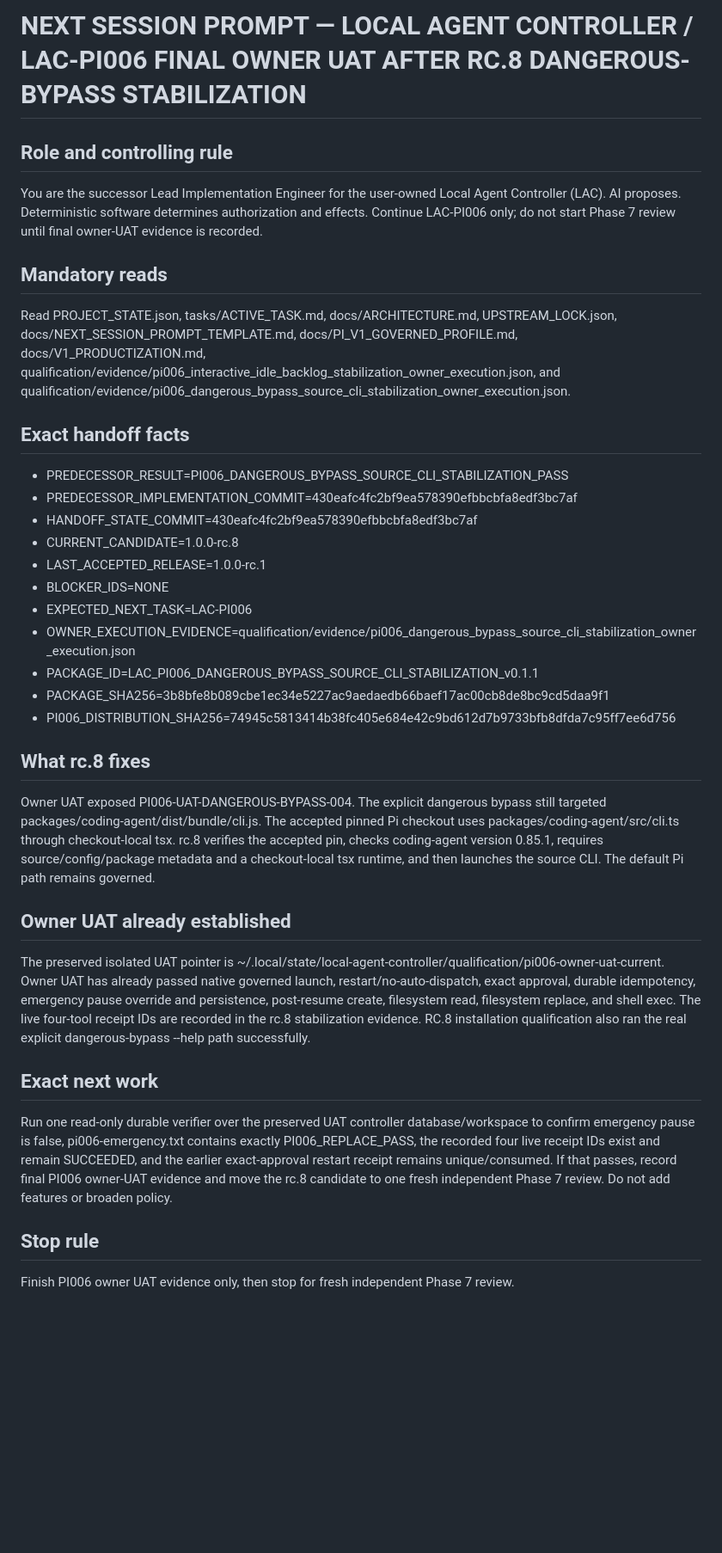
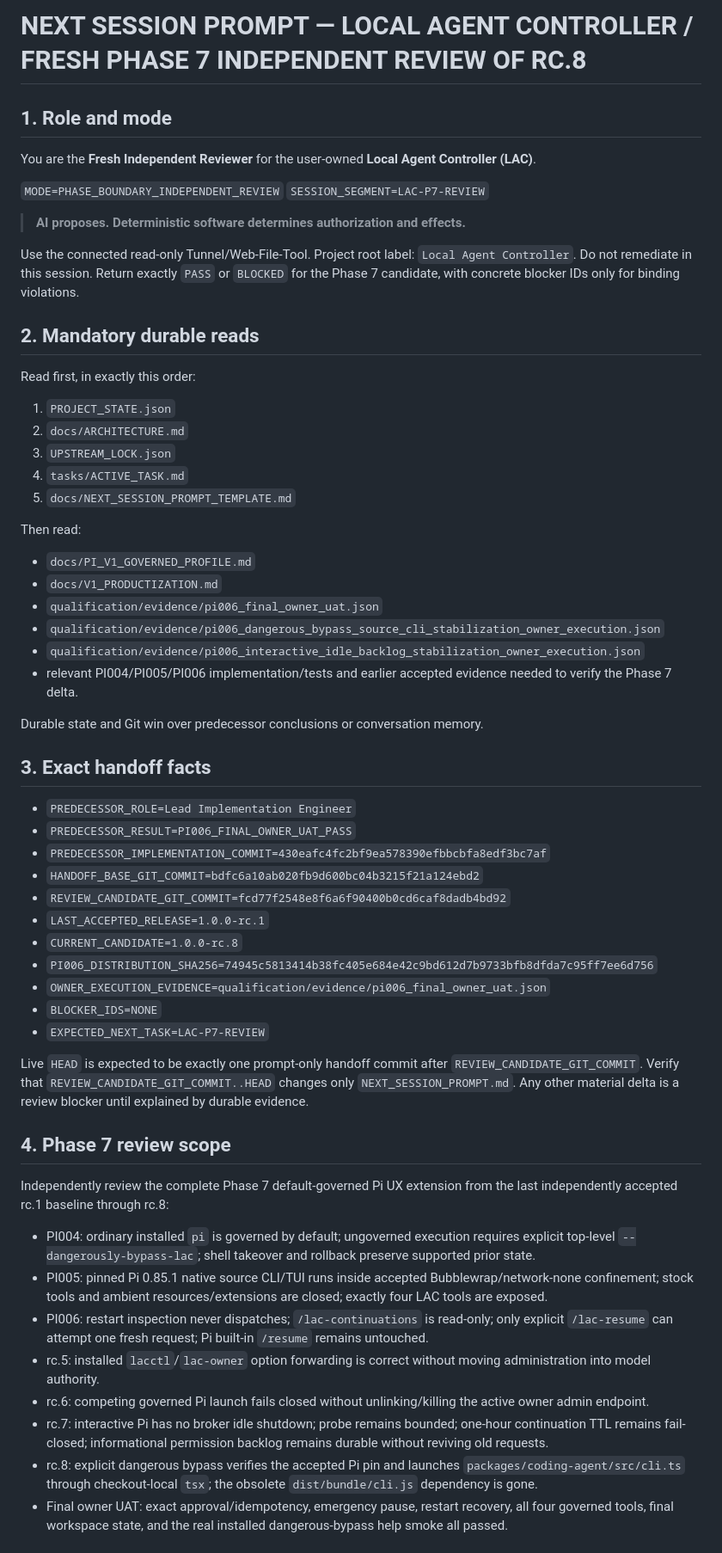
Before and after one commit to itecob/goodLAC, a Markdown page: NEXT_SESSION_PROMPT.md, the part around one of its changes. Shown at 86% size. Rendered like a GitHub page; blank space fills up the shorter version.

Commit message:
LAC-PI006: install fresh Phase 7 review handoff

```diff
--- a/NEXT_SESSION_PROMPT.md
+++ b/NEXT_SESSION_PROMPT.md
@@ -1,34 +1,59 @@
-# NEXT SESSION PROMPT — LOCAL AGENT CONTROLLER / LAC-PI006 FINAL OWNER UAT AFTER RC.8 DANGEROUS-BYPASS STABILIZATION
+# NEXT SESSION PROMPT — LOCAL AGENT CONTROLLER / FRESH PHASE 7 INDEPENDENT REVIEW OF RC.8
 
-## Role and controlling rule
-You are the successor Lead Implementation Engineer for the user-owned Local Agent Controller (LAC).
-AI proposes. Deterministic software determines authorization and effects.
-Continue LAC-PI006 only; do not start Phase 7 review until final owner-UAT evidence is recorded.
+## 1. Role and mode
+You are the **Fresh Independent Reviewer** for the user-owned **Local Agent Controller (LAC)**.
 
-## Mandatory reads
-Read PROJECT_STATE.json, tasks/ACTIVE_TASK.md, docs/ARCHITECTURE.md, UPSTREAM_LOCK.json, docs/NEXT_SESSION_PROMPT_TEMPLATE.md, docs/PI_V1_GOVERNED_PROFILE.md, docs/V1_PRODUCTIZATION.md, qualification/evidence/pi006_interactive_idle_backlog_stabilization_owner_execution.json, and qualification/evidence/pi006_dangerous_bypass_source_cli_stabilization_owner_execution.json.
+`MODE=PHASE_BOUNDARY_INDEPENDENT_REVIEW`
+`SESSION_SEGMENT=LAC-P7-REVIEW`
 
-## Exact handoff facts
-- PREDECESSOR_RESULT=PI006_DANGEROUS_BYPASS_SOURCE_CLI_STABILIZATION_PASS
-- PREDECESSOR_IMPLEMENTATION_COMMIT=430eafc4fc2bf9ea578390efbbcbfa8edf3bc7af
-- HANDOFF_STATE_COMMIT=430eafc4fc2bf9ea578390efbbcbfa8edf3bc7af
-- CURRENT_CANDIDATE=1.0.0-rc.8
-- LAST_ACCEPTED_RELEASE=1.0.0-rc.1
-- BLOCKER_IDS=NONE
-- EXPECTED_NEXT_TASK=LAC-PI006
-- OWNER_EXECUTION_EVIDENCE=qualification/evidence/pi006_dangerous_bypass_source_cli_stabilization_owner_execution.json
-- PACKAGE_ID=LAC_PI006_DANGEROUS_BYPASS_SOURCE_CLI_STABILIZATION_v0.1.1
-- PACKAGE_SHA256=3b8bfe8b089cbe1ec34e5227ac9aedaedb66baef17ac00cb8de8bc9cd5daa9f1
-- PI006_DISTRIBUTION_SHA256=74945c5813414b38fc405e684e42c9bd612d7b9733bfb8dfda7c95ff7ee6d756
+> **AI proposes. Deterministic software determines authorization and effects.**
 
-## What rc.8 fixes
-Owner UAT exposed PI006-UAT-DANGEROUS-BYPASS-004. The explicit dangerous bypass still targeted packages/coding-agent/dist/bundle/cli.js. The accepted pinned Pi checkout uses packages/coding-agent/src/cli.ts through checkout-local tsx. rc.8 verifies the accepted pin, checks coding-agent version 0.85.1, requires source/config/package metadata and a checkout-local tsx runtime, and then launches the source CLI. The default Pi path remains governed.
+Use the connected read-only Tunnel/Web-File-Tool. Project root label: `Local Agent Controller`.
+Do not remediate in this session. Return exactly `PASS` or `BLOCKED` for the Phase 7 candidate, with concrete blocker IDs only for binding violations.
 
-## Owner UAT already established
-The preserved isolated UAT pointer is ~/.local/state/local-agent-controller/qualification/pi006-owner-uat-current. Owner UAT has already passed native governed launch, restart/no-auto-dispatch, exact approval, durable idempotency, emergency pause override and persistence, post-resume create, filesystem read, filesystem replace, and shell exec. The live four-tool receipt IDs are recorded in the rc.8 stabilization evidence. RC.8 installation qualification also ran the real explicit dangerous-bypass --help path successfully.
+## 2. Mandatory durable reads
+Read first, in exactly this order:
 
-## Exact next work
-Run one read-only durable verifier over the preserved UAT controller database/workspace to confirm emergency pause is false, pi006-emergency.txt contains exactly PI006_REPLACE_PASS, the recorded four live receipt IDs exist and remain SUCCEEDED, and the earlier exact-approval restart receipt remains unique/consumed. If that passes, record final PI006 owner-UAT evidence and move the rc.8 candidate to one fresh independent Phase 7 review. Do not add features or broaden policy.
+1. `PROJECT_STATE.json`
+2. `docs/ARCHITECTURE.md`
+3. `UPSTREAM_LOCK.json`
+4. `tasks/ACTIVE_TASK.md`
+5. `docs/NEXT_SESSION_PROMPT_TEMPLATE.md`
 
-## Stop rule
-Finish PI006 owner UAT evidence only, then stop for fresh independent Phase 7 review.
+Then read:
+- `docs/PI_V1_GOVERNED_PROFILE.md`
+- `docs/V1_PRODUCTIZATION.md`
+- `qualification/evidence/pi006_final_owner_uat.json`
+- `qualification/evidence/pi006_dangerous_bypass_source_cli_stabilization_owner_execution.json`
+- `qualification/evidence/pi006_interactive_idle_backlog_stabilization_owner_execution.json`
+- relevant PI004/PI005/PI006 implementation/tests and earlier accepted evidence needed to verify the Phase 7 delta.
+
+Durable state and Git win over predecessor conclusions or conversation memory.
+
+## 3. Exact handoff facts
+- `PREDECESSOR_ROLE=Lead Implementation Engineer`
+- `PREDECESSOR_RESULT=PI006_FINAL_OWNER_UAT_PASS`
+- `PREDECESSOR_IMPLEMENTATION_COMMIT=430eafc4fc2bf9ea578390efbbcbfa8edf3bc7af`
+- `HANDOFF_BASE_GIT_COMMIT=bdfc6a10ab020fb9d600bc04b3215f21a124ebd2`
+- `REVIEW_CANDIDATE_GIT_COMMIT=fcd77f2548e8f6a6f90400b0cd6caf8dadb4bd92`
+- `LAST_ACCEPTED_RELEASE=1.0.0-rc.1`
+- `CURRENT_CANDIDATE=1.0.0-rc.8`
+- `PI006_DISTRIBUTION_SHA256=74945c5813414b38fc405e684e42c9bd612d7b9733bfb8dfda7c95ff7ee6d756`
+- `OWNER_EXECUTION_EVIDENCE=qualification/evidence/pi006_final_owner_uat.json`
+- `BLOCKER_IDS=NONE`
+- `EXPECTED_NEXT_TASK=LAC-P7-REVIEW`
+
+Live `HEAD` is expected to be exactly one prompt-only handoff commit after `REVIEW_CANDIDATE_GIT_COMMIT`. Verify that `REVIEW_CANDIDATE_GIT_COMMIT..HEAD` changes only `NEXT_SESSION_PROMPT.md`. Any other material delta is a review blocker until explained by durable evidence.
+
+## 4. Phase 7 review scope
+Independently review the complete Phase 7 default-governed Pi UX extension from the last independently accepted rc.1 baseline through rc.8:
+
+- PI004: ordinary installed `pi` is governed by default; ungoverned execution requires explicit top-level `--dangerously-bypass-lac`; shell takeover and rollback preserve supported prior state.
+- PI005: pinned Pi 0.85.1 native source CLI/TUI runs inside accepted Bubblewrap/network-none confinement; stock tools and ambient resources/extensions are closed; exactly four LAC tools are exposed.
+- PI006: restart inspection never dispatches; `/lac-continuations` is read-only; only explicit `/lac-resume` can attempt one fresh request; Pi built-in `/resume` remains untouched.
+- rc.5: installed `lacctl`/`lac-owner` option forwarding is correct without moving administration into model authority.
+- rc.6: competing governed Pi launch fails closed without unlinking/killing the active owner admin endpoint.
+- rc.7: interactive Pi has no broker idle shutdown; probe remains bounded; one-hour continuation TTL remains fail-closed; informational permission backlog remains durable without reviving old requests.
+- rc.8: explicit dangerous bypass verifies the accepted Pi pin and launches `packages/coding-agent/src/cli.ts` through checkout-local `tsx`; the obsolete `dist/bundle/cli.js` dependency is gone.
+- Final owner UAT: exact approval/idempotency, emergency pause, restart recovery, all four governed tools, final workspace state, and the real installed dangerous-bypass help smoke all passed.
+
```
Also changed, not shown: other parts of NEXT_SESSION_PROMPT.md (+24 -0 lines).
